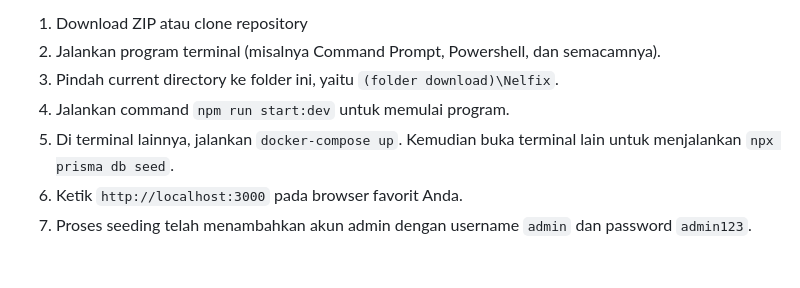
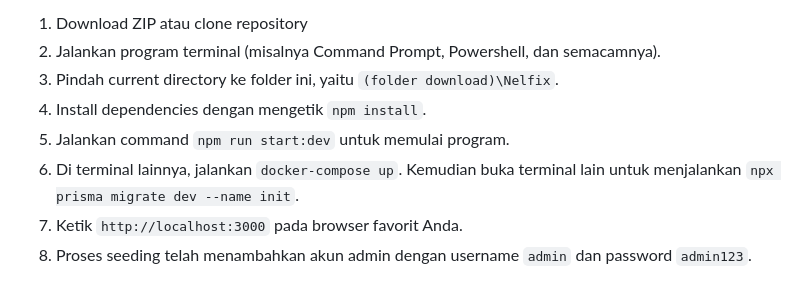
Before and after one commit to qrst0/Nelfix, a Markdown page: README.md, the part around the change. Drawn GitHub-style.

Commit message:
fix: upd readme.md

```diff
--- a/README.md
+++ b/README.md
@@ -21,8 +21,9 @@
 1. Download ZIP atau clone repository
 2. Jalankan program terminal (misalnya Command Prompt, Powershell, dan semacamnya).
 3. Pindah current directory ke folder ini, yaitu `(folder download)\Nelfix`.
+4. Install dependencies dengan mengetik `npm install`.
 4. Jalankan command `npm run start:dev` untuk memulai program.
-5. Di terminal lainnya, jalankan `docker-compose up`. Kemudian buka terminal lain untuk menjalankan `npx prisma db seed`.
+5. Di terminal lainnya, jalankan `docker-compose up`. Kemudian buka terminal lain untuk menjalankan `npx prisma migrate dev --name init`.
 6. Ketik `http://localhost:3000` pada browser favorit Anda.
 7. Proses seeding telah menambahkan akun admin dengan username `admin` dan password `admin123`.
 
```
